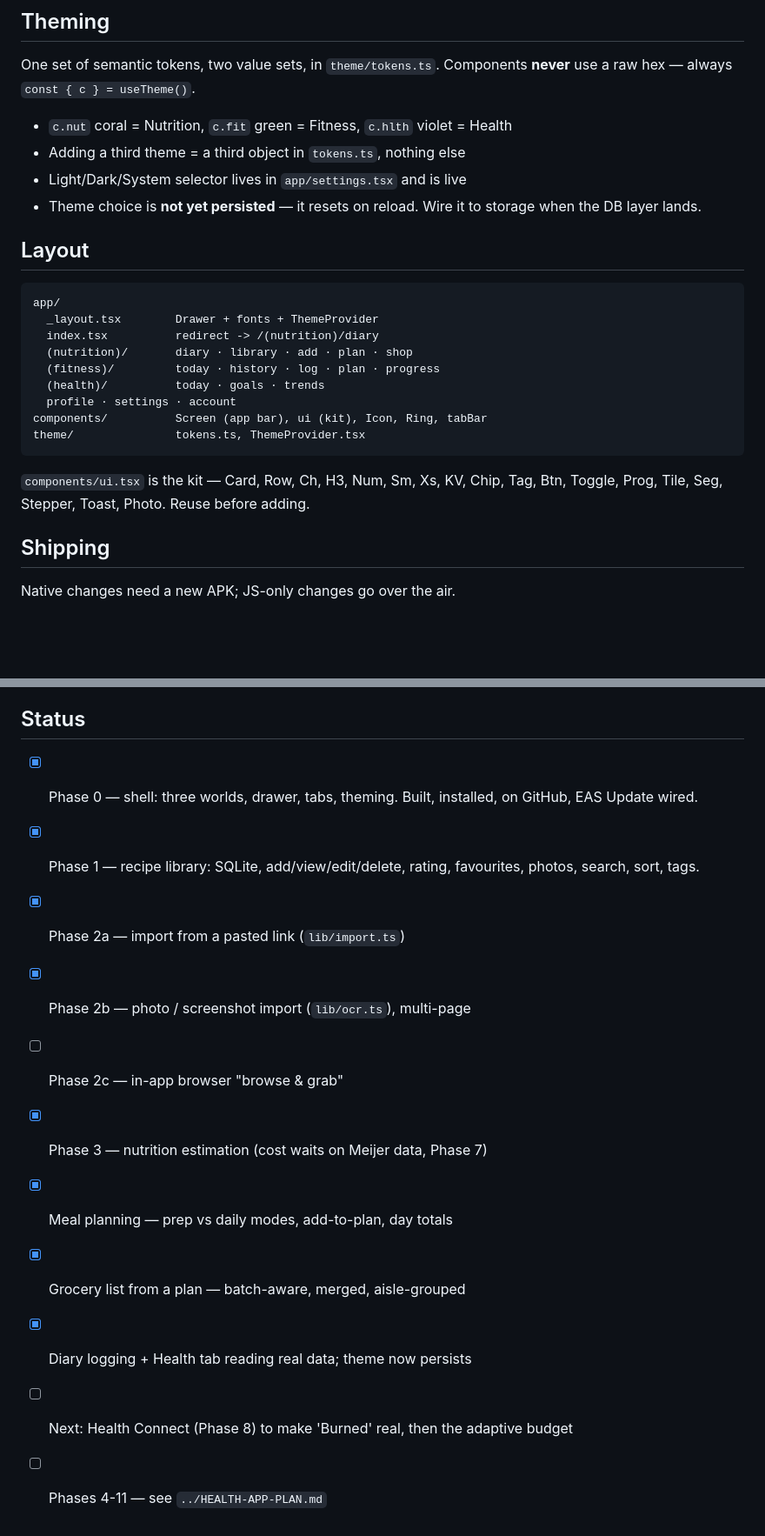
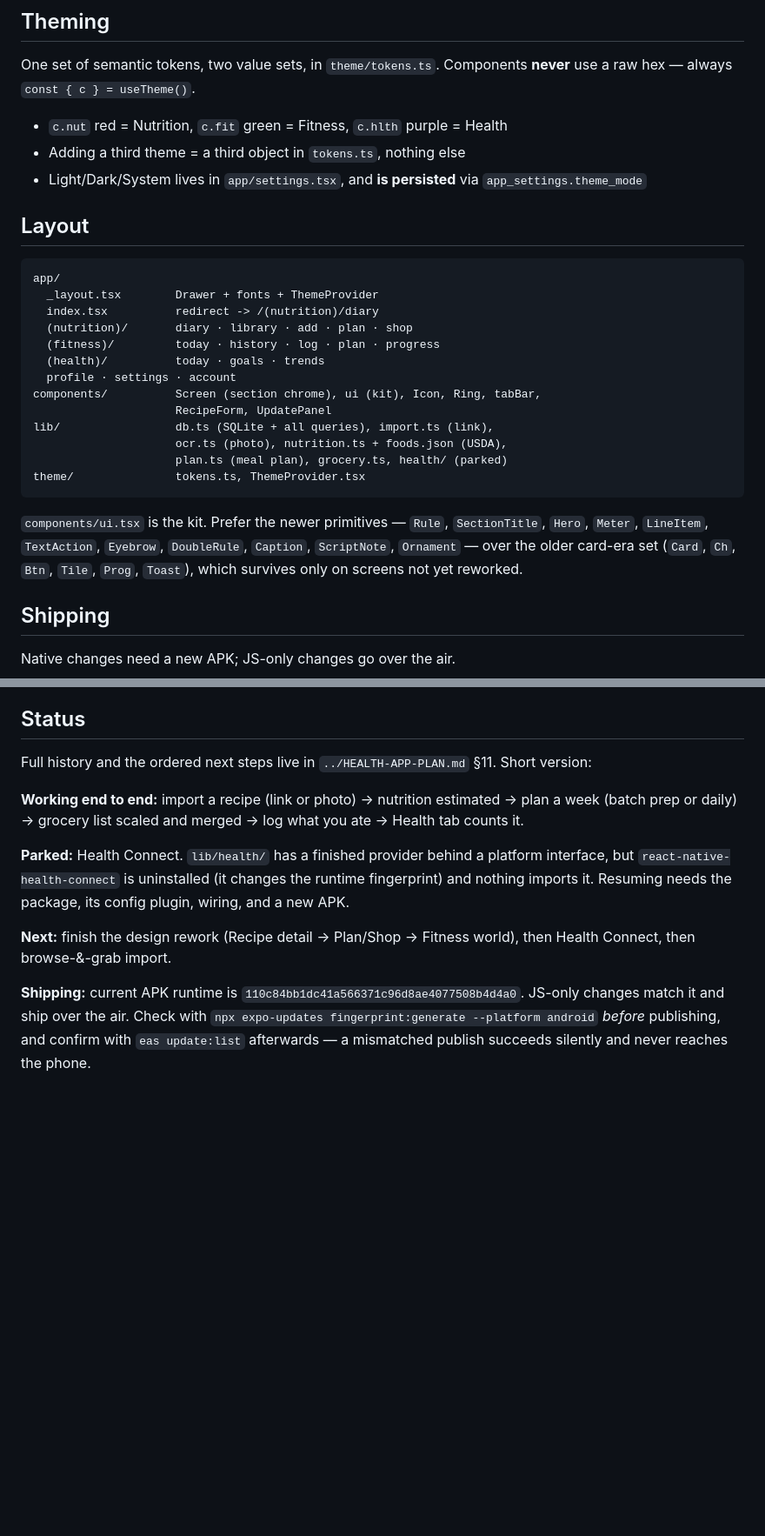
Before and after one commit to coblsobr/health-app, a Markdown page: CLAUDE.md, 2 parts joined by grey strips. Shown at 87% size. Drawn GitHub-style; blank space fills up the shorter version.

Commit message:
Bring the docs up to date with what has actually been built
The plan's status section still described the app as unbuilt past Phase 2, and
CLAUDE.md still claimed a coral palette, an unpersisted theme, and a component
kit that predates the redesign.

- PLAN §11 rewritten: what shipped, what is parked and why, the ordered next
  steps, the APK/fingerprint rules, and the three design passes with the
  lesson from each.
- The original mockup is marked historical rather than the reference — its
  palette and layout were superseded.
- CLAUDE.md: current theming, the newer UI primitives, the lib/ map, and a
  short status pointing at the plan.

Co-Authored-By: Claude Opus 5 <noreply@anthropic.com>

````diff
--- a/CLAUDE.md
+++ b/CLAUDE.md
@@ -72,11 +72,10 @@ get reworked one at a time.
 One set of semantic tokens, two value sets, in `theme/tokens.ts`. Components
 **never** use a raw hex — always `const { c } = useTheme()`.
 
-- `c.nut` coral = Nutrition, `c.fit` green = Fitness, `c.hlth` violet = Health
+- `c.nut` red = Nutrition, `c.fit` green = Fitness, `c.hlth` purple = Health
 - Adding a third theme = a third object in `tokens.ts`, nothing else
-- Light/Dark/System selector lives in `app/settings.tsx` and is live
-- Theme choice is **not yet persisted** — it resets on reload. Wire it to
-  storage when the DB layer lands.
+- Light/Dark/System lives in `app/settings.tsx`, and **is persisted** via
+  `app_settings.theme_mode`
 
 ## Layout
 
@@ -88,12 +87,19 @@ app/
   (fitness)/         today · history · log · plan · progress
   (health)/          today · goals · trends
   profile · settings · account
-components/          Screen (app bar), ui (kit), Icon, Ring, tabBar
+components/          Screen (section chrome), ui (kit), Icon, Ring, tabBar,
+                     RecipeForm, UpdatePanel
+lib/                 db.ts (SQLite + all queries), import.ts (link),
+                     ocr.ts (photo), nutrition.ts + foods.json (USDA),
+                     plan.ts (meal plan), grocery.ts, health/ (parked)
 theme/               tokens.ts, ThemeProvider.tsx
 ```
 
-`components/ui.tsx` is the kit — Card, Row, Ch, H3, Num, Sm, Xs, KV, Chip, Tag,
-Btn, Toggle, Prog, Tile, Seg, Stepper, Toast, Photo. Reuse before adding.
+`components/ui.tsx` is the kit. Prefer the newer primitives — `Rule`,
+`SectionTitle`, `Hero`, `Meter`, `LineItem`, `TextAction`, `Eyebrow`,
+`DoubleRule`, `Caption`, `ScriptNote`, `Ornament` — over the older card-era set
+(`Card`, `Ch`, `Btn`, `Tile`, `Prog`, `Toast`), which survives only on screens
+not yet reworked.
 
 ## Shipping
 
@@ -261,16 +267,23 @@ real file and unaffected. Re-seed rather than assuming a persistence bug.
 
 ## Status
 
-- [x] Phase 0 — shell: three worlds, drawer, tabs, theming.
-      Built, installed, on GitHub, EAS Update wired.
-- [x] Phase 1 — recipe library: SQLite, add/view/edit/delete, rating,
-      favourites, photos, search, sort, tags.
-- [x] Phase 2a — import from a pasted link (`lib/import.ts`)
-- [x] Phase 2b — photo / screenshot import (`lib/ocr.ts`), multi-page
-- [ ] Phase 2c — in-app browser "browse & grab"
-- [x] Phase 3 — nutrition estimation (cost waits on Meijer data, Phase 7)
-- [x] Meal planning — prep vs daily modes, add-to-plan, day totals
-- [x] Grocery list from a plan — batch-aware, merged, aisle-grouped
-- [x] Diary logging + Health tab reading real data; theme now persists
-- [ ] Next: Health Connect (Phase 8) to make 'Burned' real, then the adaptive budget
-- [ ] Phases 4-11 — see `../HEALTH-APP-PLAN.md`
+Full history and the ordered next steps live in `../HEALTH-APP-PLAN.md` §11.
+Short version:
+
+**Working end to end:** import a recipe (link or photo) → nutrition estimated →
+plan a week (batch prep or daily) → grocery list scaled and merged → log what
+you ate → Health tab counts it.
+
+**Parked:** Health Connect. `lib/health/` has a finished provider behind a
+platform interface, but `react-native-health-connect` is uninstalled (it
+changes the runtime fingerprint) and nothing imports it. Resuming needs the
+package, its config plugin, wiring, and a new APK.
+
+**Next:** finish the design rework (Recipe detail → Plan/Shop → Fitness world),
+then Health Connect, then browse-&-grab import.
+
+**Shipping:** current APK runtime is `110c84bb1dc41a566371c96d8ae4077508b4d4a0`.
+JS-only changes match it and ship over the air. Check with
+`npx expo-updates fingerprint:generate --platform android` *before* publishing,
+and confirm with `eas update:list` afterwards — a mismatched publish succeeds
+silently and never reaches the phone.
````
